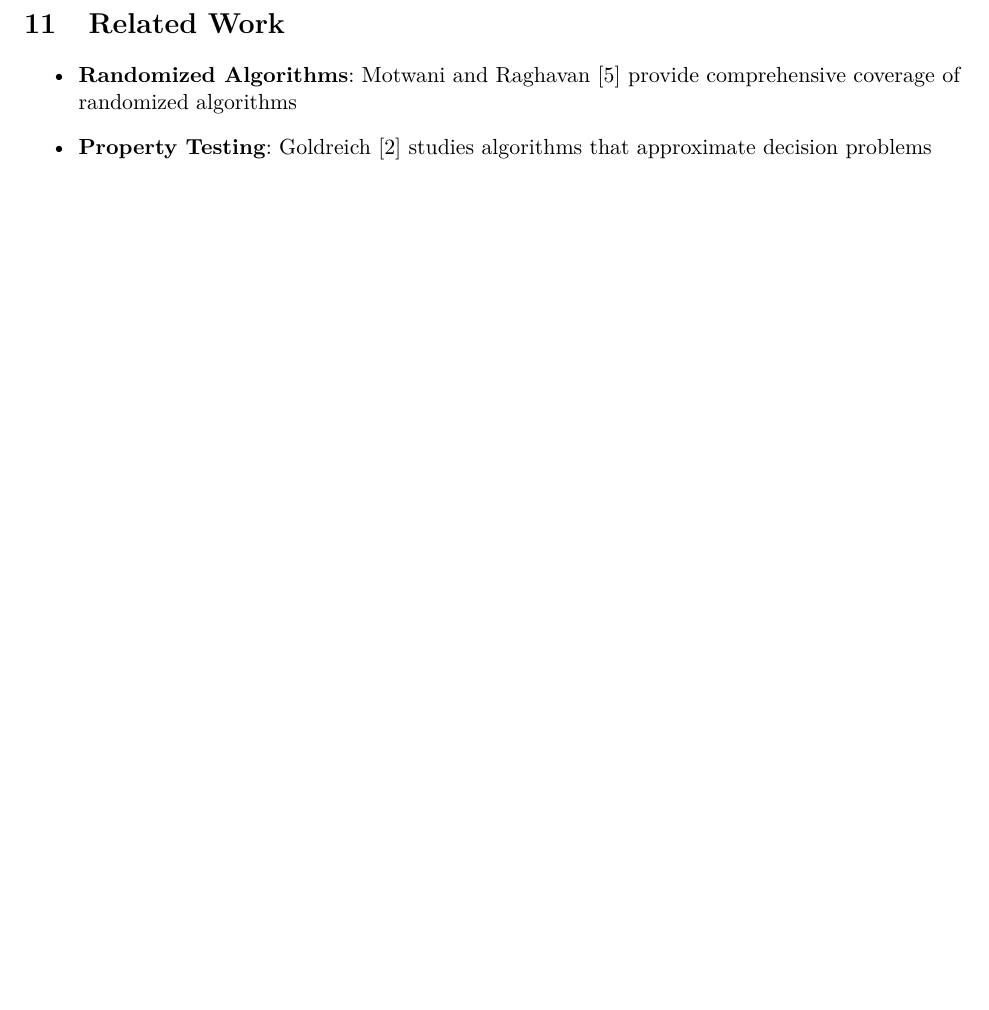
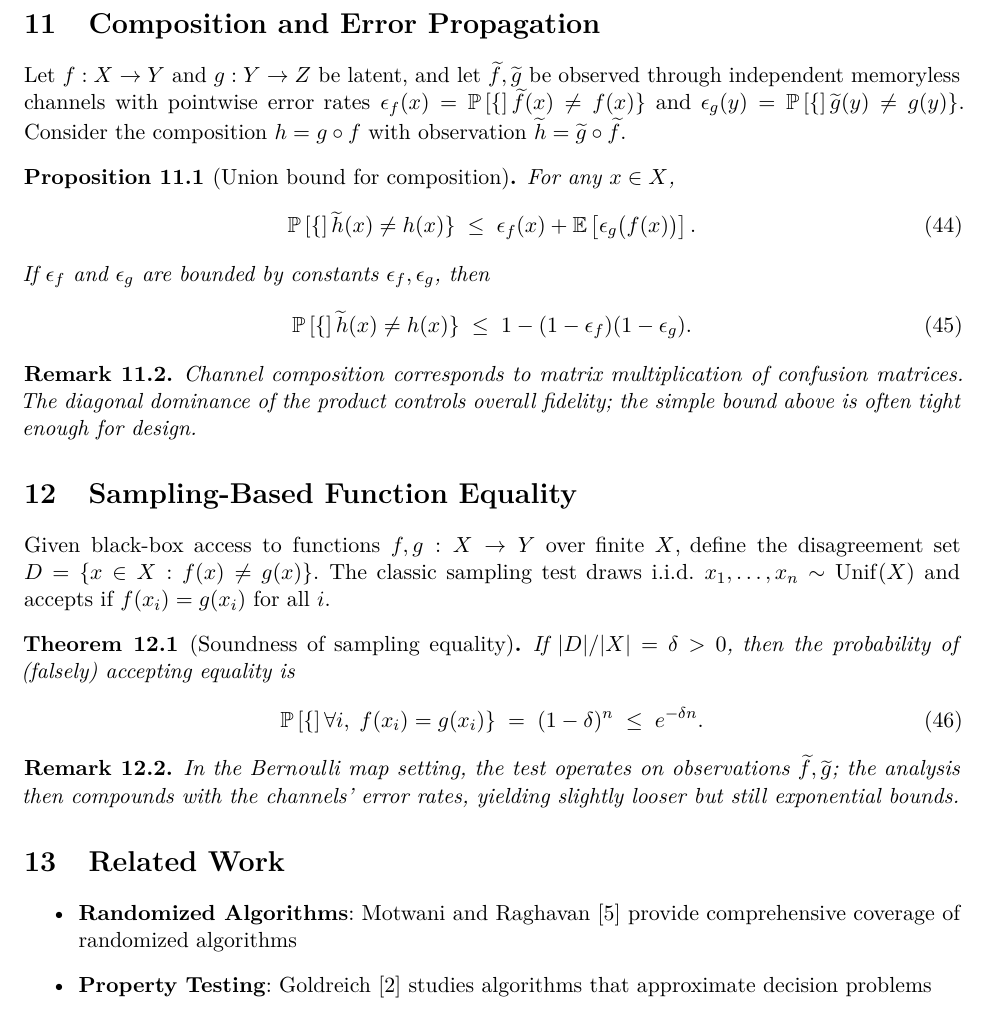
Before and after one commit to queelius/bernoulli-types, a LaTeX paper (papers/03_bernoulli_maps_universal_streamlined.tex): part of page 13 of 14, cut at the place of the change, the shorter picture padded with empty space. Compiled offline with pdfLaTeX.

Commit message:
papers: add composition and sampling-equality sections to Maps; add rank-ordered search and observed relations to Search; add non-regularity appendix to Regular Types; add majority-vote aggregation and error-rate estimation to Stats

```diff
--- a/papers/03_bernoulli_maps_universal_streamlined.tex
+++ b/papers/03_bernoulli_maps_universal_streamlined.tex
@@ -715,6 +715,40 @@ When composing observed relations, errors become non-uniformly distributed. For
 The error rate for $(x,z)$ depends on the number of intermediate elements $y$ satisfying the relation.
 \end{proposition}
 
+\section{Composition and Error Propagation}
+
+Let $f:X\to Y$ and $g:Y\to Z$ be latent, and let $\obs{f},\obs{g}$ be observed through independent memoryless channels with pointwise error rates $\error_f(x)=\Prob\{\obs{f}(x)\neq f(x)\}$ and $\error_g(y)=\Prob\{\obs{g}(y)\neq g(y)\}$. Consider the composition $h=g\circ f$ with observation $\obs{h}=\obs{g}\circ\obs{f}$.
+
+\begin{proposition}[Union bound for composition]
+For any $x\in X$,
+\begin{equation}
+\Prob\{\obs{h}(x)\neq h(x)\} \;\le\; \error_f(x) + \Expect{\error_g\bigl(f(x)\bigr)}.
+\end{equation}
+If $\error_f$ and $\error_g$ are bounded by constants $\epsilon_f,\epsilon_g$, then
+\begin{equation}
+\Prob\{\obs{h}(x)\neq h(x)\} \;\le\; 1-(1-\epsilon_f)(1-\epsilon_g).
+\end{equation}
+\end{proposition}
+
+\begin{remark}
+Channel composition corresponds to matrix multiplication of confusion matrices. The diagonal dominance of the product controls overall fidelity; the simple bound above is often tight enough for design.
+\end{remark}
+
+\section{Sampling-Based Function Equality}
+
+Given black-box access to functions $f,g:X\to Y$ over finite $X$, define the disagreement set $D=\{x\in X: f(x)\neq g(x)\}$. The classic sampling test draws i.i.d. $x_1,\dots,x_n\sim\mathrm{Unif}(X)$ and accepts if $f(x_i)=g(x_i)$ for all $i$.
+
+\begin{theorem}[Soundness of sampling equality]
+If $|D|/|X|=\delta>0$, then the probability of (falsely) accepting equality is
+\begin{equation}
+\Prob\{ \forall i,\; f(x_i)=g(x_i) \} \;=\; (1-\delta)^n \;\le\; e^{-\delta n}.
+\end{equation}
+\end{theorem}
+
+\begin{remark}
+In the Bernoulli map setting, the test operates on observations $\obs{f},\obs{g}$; the analysis then compounds with the channels' error rates, yielding slightly looser but still exponential bounds.
+\end{remark}
+
 \section{Related Work}
 
 \begin{itemize}
```
Also changed, not shown: papers/04_regular_types_bernoulli_streamlined.tex (+14 -0 lines), papers/05_bernoulli_search_retrieval_streamlined.tex (+20 -0 lines), papers/07_statistical_analysis_bernoulli_streamlined.tex (+16 -0 lines).
